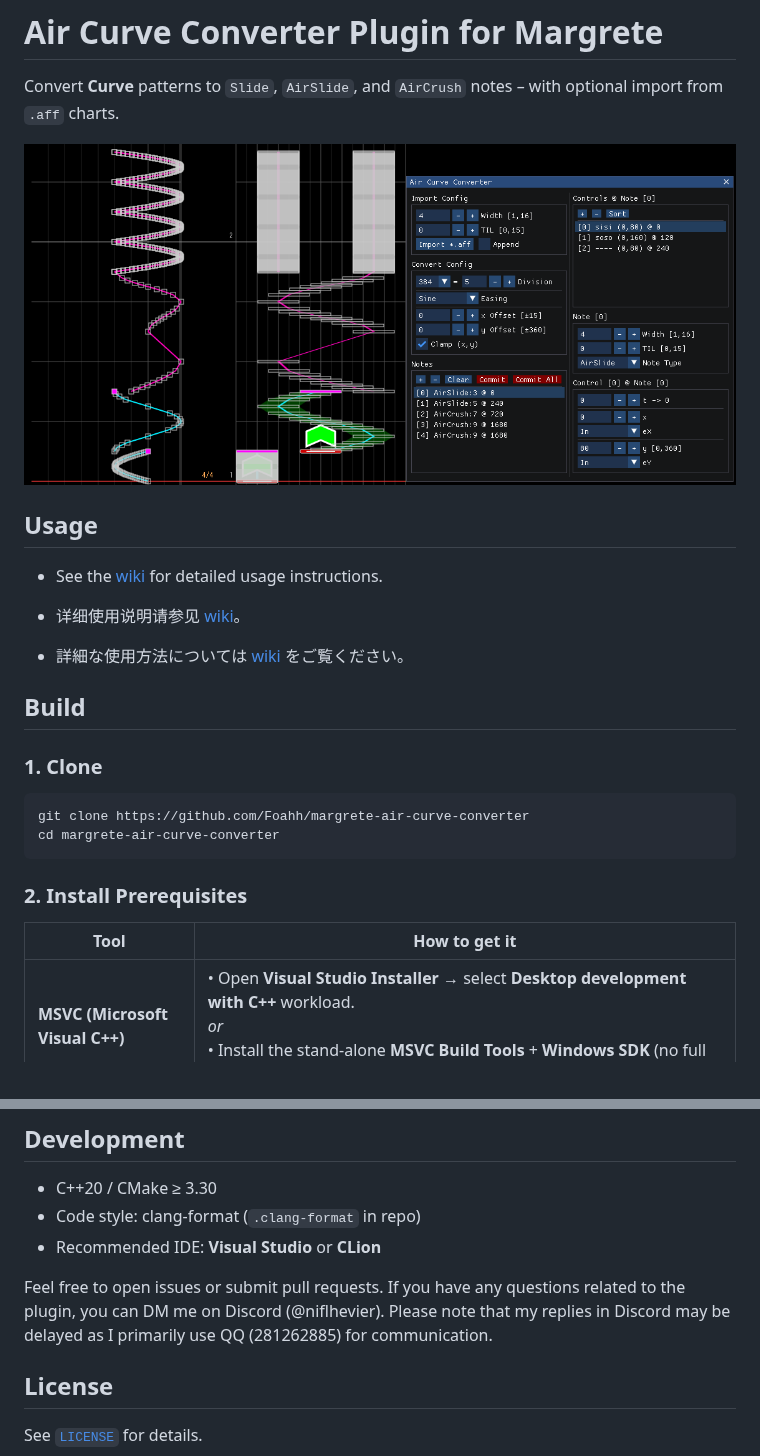
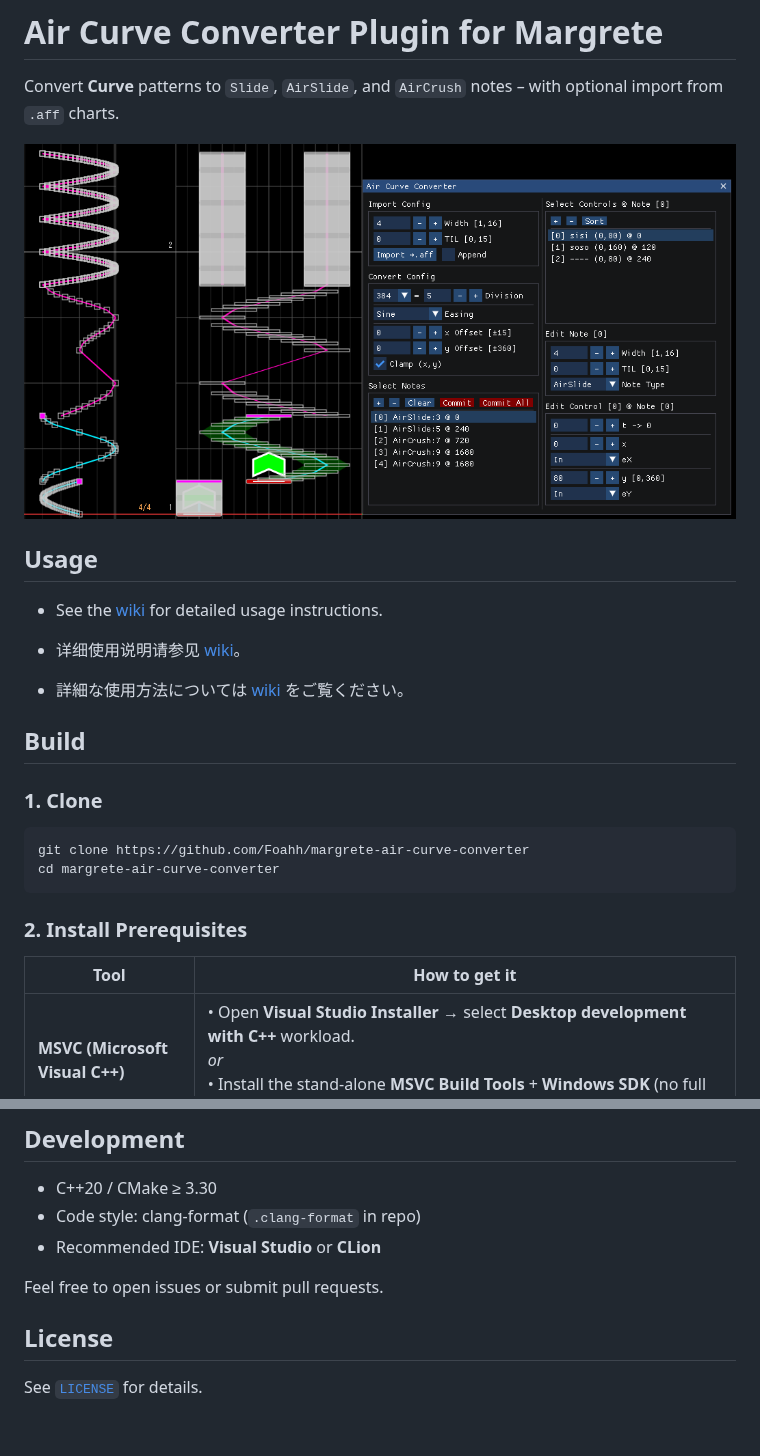
Before and after one commit to Foahh/margrete-air-curve-converter, a Markdown page: README.md, 2 parts joined by grey strips. Rendered like a GitHub page; pictures changed too: assets/preview.png (deleted), assets/ui.png (added); blank space fills up the shorter version.

Commit message:
docs: update README.md

```diff
--- a/README.md
+++ b/README.md
@@ -2,7 +2,7 @@
 
 Convert **Curve** patterns to `Slide`, `AirSlide`, and `AirCrush` notes – with optional import from `.aff` charts.
 
-![preview.png](assets/preview.png)
+![UI](assets/ui.png)
 
 ## Usage
 
@@ -24,7 +24,7 @@ cd margrete-air-curve-converter
 ### 2. Install Prerequisites
 
 | Tool                            | How to get it                                                                                                                                                                                                                                                                                                                                                   |
-| ------------------------------- | --------------------------------------------------------------------------------------------------------------------------------------------------------------------------------------------------------------------------------------------------------------------------------------------------------------------------------------------------------------- |
+|---------------------------------|-----------------------------------------------------------------------------------------------------------------------------------------------------------------------------------------------------------------------------------------------------------------------------------------------------------------------------------------------------------------|
 | **MSVC (Microsoft Visual C++)** | • Open **Visual Studio Installer** → select **Desktop development with C++** workload.<br> _or_<br>• Install the stand-alone **MSVC Build Tools** + **Windows SDK** (no full VS IDE required).                                                                                                                                                                  |
 | **CMake**                       | • If you chose **Desktop development with C++**, CMake is already installed.<br> _or_<br>• Install via **Visual Studio Installer** → Individual components → **CMake**.<br> _or_<br>• Download binaries from <https://cmake.org/download/> and add them to `PATH`.<br> _or_<br>• Use a package manager: `winget install Kitware.CMake` / `choco install cmake`. |
 | **vcpkg**                       | • Install via **Visual Studio Installer** → Individual components → **vcpkg**.<br> _or_<br>• Install manually: clone the repo and run the bootstrap script (see the "Install and use packages with CMake" [tutorial](https://learn.microsoft.com/en-us/vcpkg/get_started/get-started?pivots=shell-powershell)).                                                 |
@@ -58,8 +58,7 @@ where `<profile>` is `Debug` or `Release`, matching the profile you selected.
 - Code style: clang-format (`.clang-format` in repo)
 - Recommended IDE: **Visual Studio** or **CLion**
 
-Feel free to open issues or submit pull requests. If you have any questions related to the plugin, you can DM me on
-Discord (@niflhevier). Please note that my replies in Discord may be delayed as I primarily use QQ (281262885) for communication.
+Feel free to open issues or submit pull requests.
 
 ## License
 
```
Also changed, not shown: other parts of README.md (+2 -2 lines).
